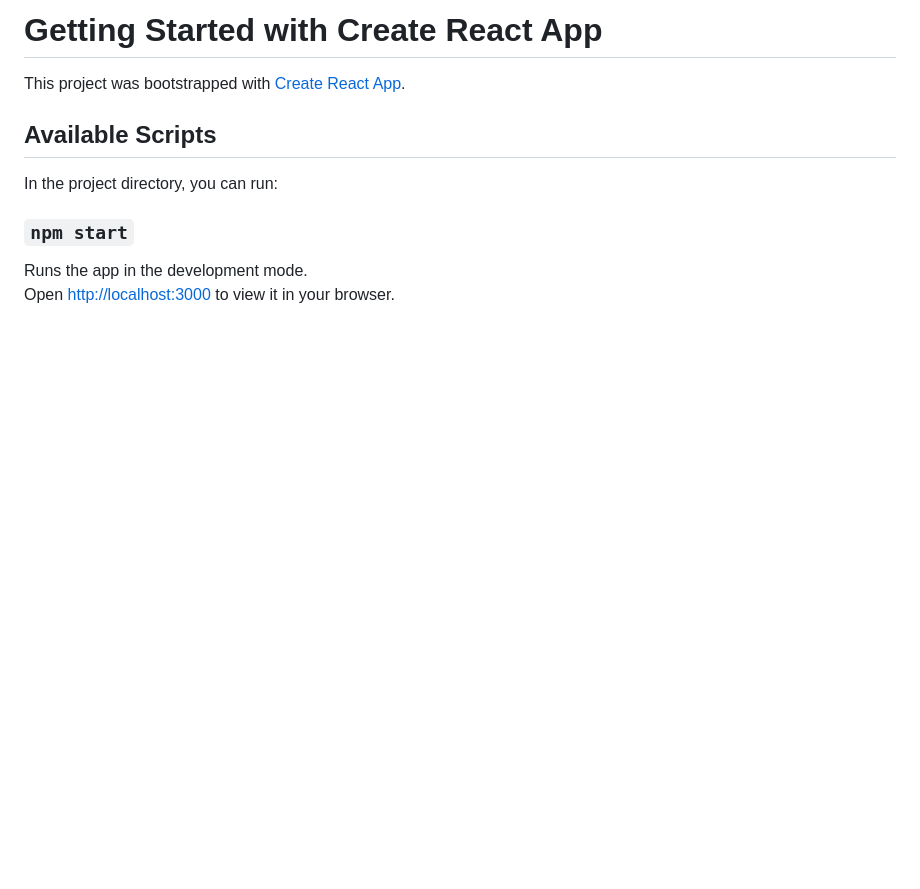
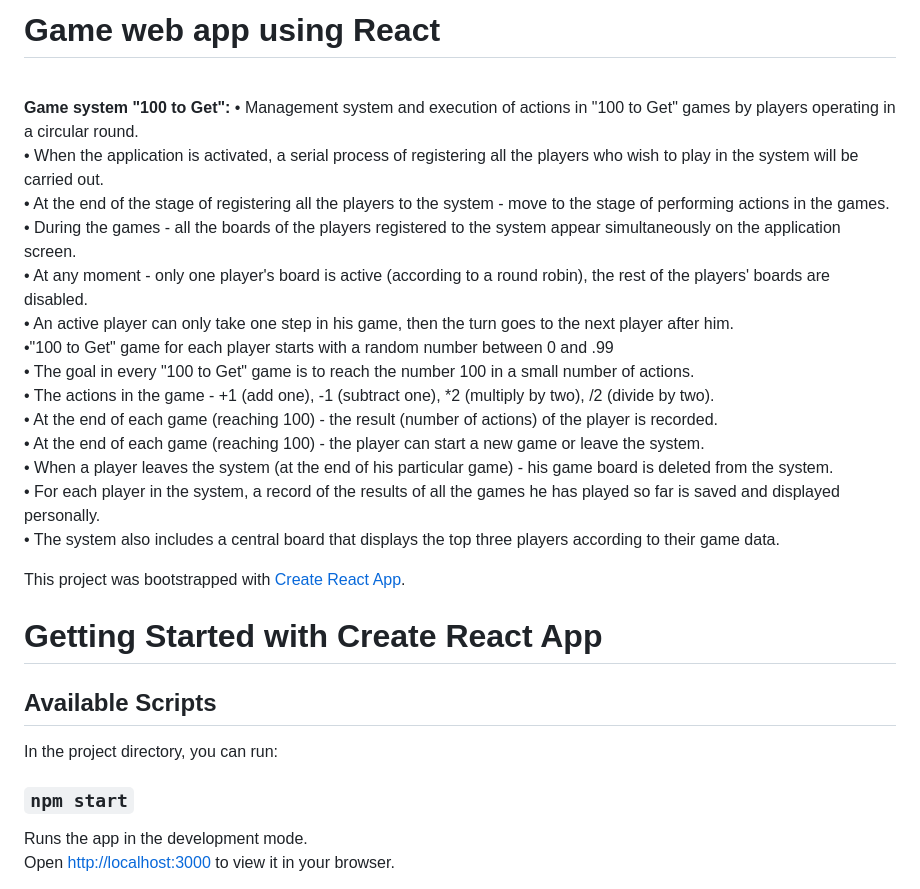
Before and after one commit to novit100/Project4_fullstack_react_game, a Markdown page: README.md, the part around the change. Rendered like a GitHub page; blank space fills up the shorter version.

```diff
--- a/README.md
+++ b/README.md
@@ -1,7 +1,24 @@
-# Getting Started with Create React App
+
+# Game web app using React
+
+<br> **Game system "100 to Get":**
+• Management system and execution of actions in "100 to Get" games by players operating in a circular round.<br>
+• When the application is activated, a serial process of registering all the players who wish to play in the system will be carried out.<br>
+• At the end of the stage of registering all the players to the system - move to the stage of performing actions in the games.<br>
+• During the games - all the boards of the players registered to the system appear simultaneously on the application screen.<br>
+• At any moment - only one player's board is active (according to a round robin), the rest of the players' boards are disabled.<br>
+• An active player can only take one step in his game, then the turn goes to the next player after him.<br>
+•"100 to Get" game for each player starts with a random number between 0 and .99 <br>
+• The goal in every "100 to Get" game is to reach the number 100 in a small number of actions. <br>
+• The actions in the game - +1 (add one), -1 (subtract one), *2 (multiply by two), /2 (divide by two). <br>
+• At the end of each game (reaching 100) - the result (number of actions) of the player is recorded. <br>
+• At the end of each game (reaching 100) - the player can start a new game or leave the system. <br>
+• When a player leaves the system (at the end of his particular game) - his game board is deleted from the system. <br>
+• For each player in the system, a record of the results of all the games he has played so far is saved and displayed personally. <br>
+• The system also includes a central board that displays the top three players according to their game data. <br>
 
 This project was bootstrapped with [Create React App](https://github.com/facebook/create-react-app).
-
+# Getting Started with Create React App
 ## Available Scripts
 
 In the project directory, you can run:
```
